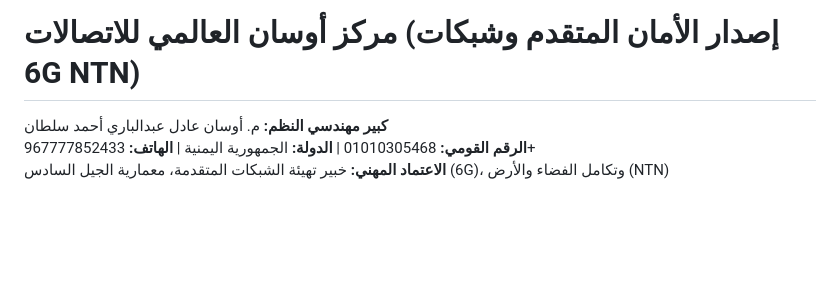
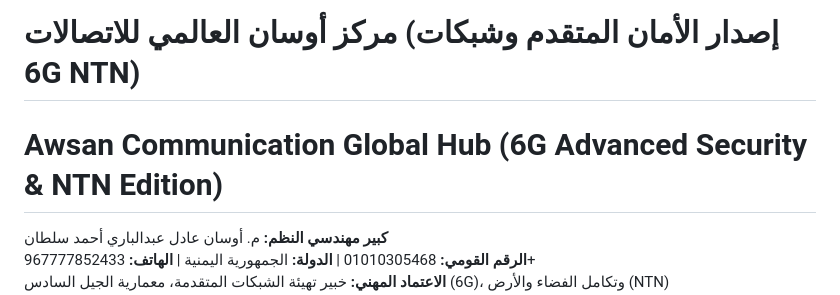
Before and after one commit to awsanadelabdulbariahmedsultan-art/Awsan-Communication-6G, a Markdown page: README.md, the part around the change. Drawn GitHub-style; blank space fills up the shorter version.

Commit message:
Add English title and engineer details to README

```diff
--- a/README.md
+++ b/README.md
@@ -197,6 +197,7 @@ Awsan-Communication-6G/
    ========================================================================= -->
 
 # مركز أوسان العالمي للاتصالات (إصدار الأمان المتقدم وشبكات 6G NTN)
+# Awsan Communication Global Hub (6G Advanced Security & NTN Edition)
 
 **كبير مهندسي النظم:** م. أوسان عادل عبدالباري أحمد سلطان
 **الرقم القومي:** 01010305468 | **الدولة:** الجمهورية اليمنية | **الهاتف:** 967777852433+
```
